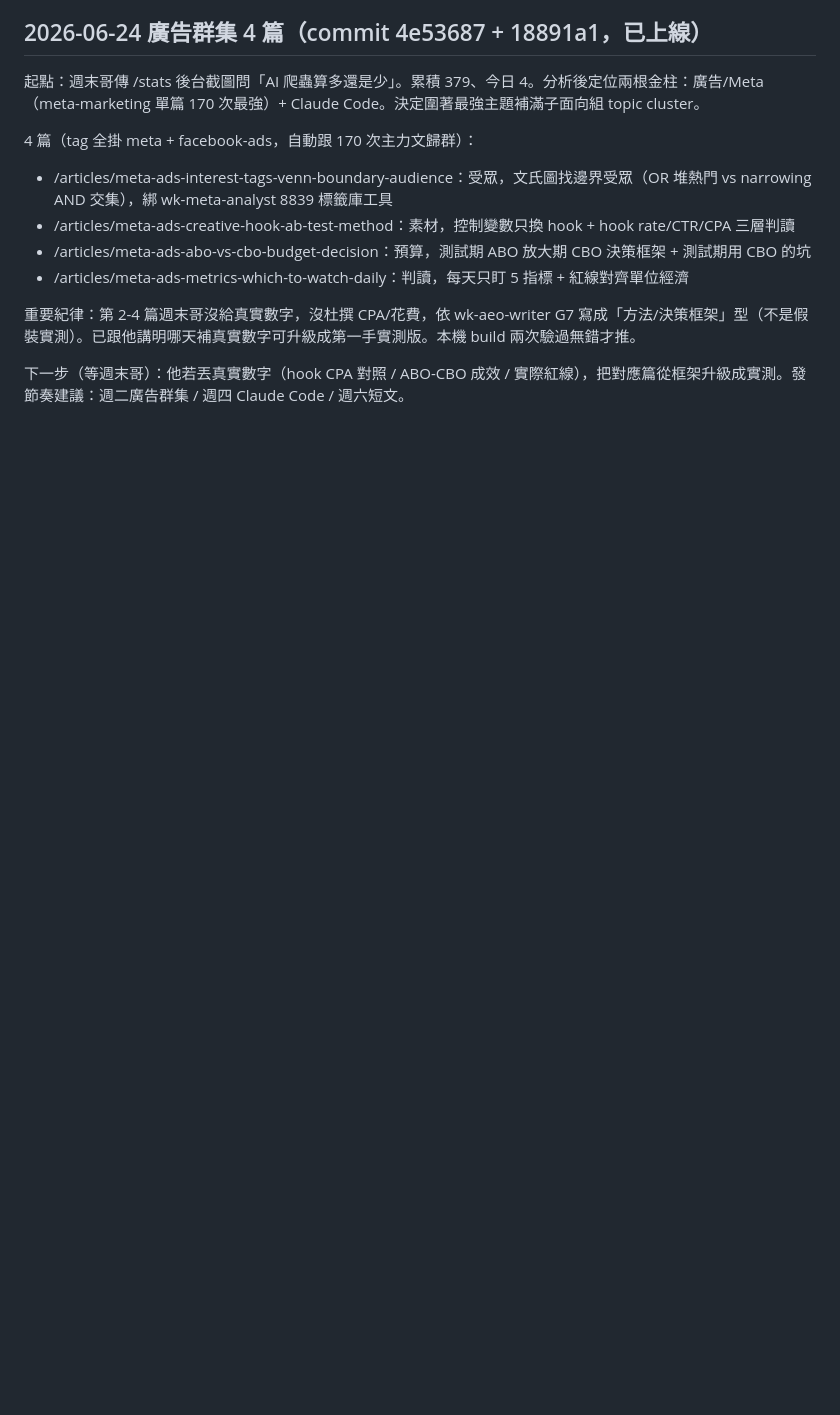
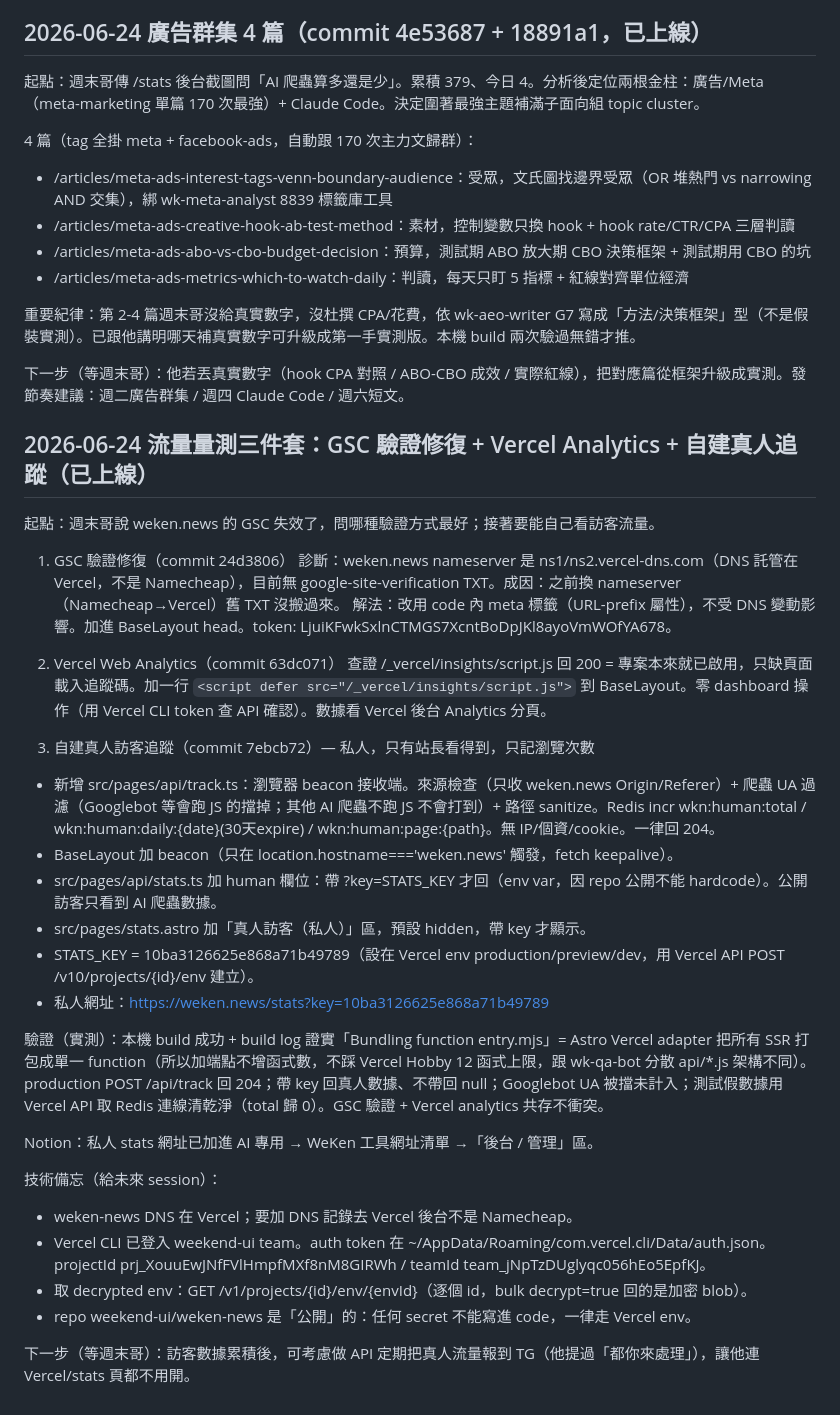
Before and after one commit to weekend-ui/weken-news, a Markdown page: PROGRESS.md, the part around the change. Drawn GitHub-style; blank space fills up the shorter version.

Commit message:
docs: PROGRESS 補 2026-06-24 流量量測三件套（GSC/Analytics/自建真人追蹤）
Co-Authored-By: Claude Opus 4.8 (1M context) <noreply@anthropic.com>

```diff
--- a/PROGRESS.md
+++ b/PROGRESS.md
@@ -254,3 +254,34 @@ curl GPTBot UA 訪問 article → HTTP 200 + X-Vercel-Cache: MISS + ttfb 1.34s +
 重要紀律：第 2-4 篇週末哥沒給真實數字，沒杜撰 CPA/花費，依 wk-aeo-writer G7 寫成「方法/決策框架」型（不是假裝實測）。已跟他講明哪天補真實數字可升級成第一手實測版。本機 build 兩次驗過無錯才推。
 
 下一步（等週末哥）：他若丟真實數字（hook CPA 對照 / ABO-CBO 成效 / 實際紅線），把對應篇從框架升級成實測。發節奏建議：週二廣告群集 / 週四 Claude Code / 週六短文。
+
+## 2026-06-24 流量量測三件套：GSC 驗證修復 + Vercel Analytics + 自建真人追蹤（已上線）
+
+起點：週末哥說 weken.news 的 GSC 失效了，問哪種驗證方式最好；接著要能自己看訪客流量。
+
+1. GSC 驗證修復（commit 24d3806）
+診斷：weken.news nameserver 是 ns1/ns2.vercel-dns.com（DNS 託管在 Vercel，不是 Namecheap），目前無 google-site-verification TXT。成因：之前換 nameserver（Namecheap→Vercel）舊 TXT 沒搬過來。
+解法：改用 code 內 meta 標籤（URL-prefix 屬性），不受 DNS 變動影響。加進 BaseLayout head。token: LjuiKFwkSxlnCTMGS7XcntBoDpJKl8ayoVmWOfYA678。
+
+2. Vercel Web Analytics（commit 63dc071）
+查證 /_vercel/insights/script.js 回 200 = 專案本來就已啟用，只缺頁面載入追蹤碼。加一行 `<script defer src="/_vercel/insights/script.js">` 到 BaseLayout。零 dashboard 操作（用 Vercel CLI token 查 API 確認）。數據看 Vercel 後台 Analytics 分頁。
+
+3. 自建真人訪客追蹤（commit 7ebcb72）— 私人，只有站長看得到，只記瀏覽次數
+- 新增 src/pages/api/track.ts：瀏覽器 beacon 接收端。來源檢查（只收 weken.news Origin/Referer）+ 爬蟲 UA 過濾（Googlebot 等會跑 JS 的擋掉；其他 AI 爬蟲不跑 JS 不會打到）+ 路徑 sanitize。Redis incr wkn:human:total / wkn:human:daily:{date}(30天expire) / wkn:human:page:{path}。無 IP/個資/cookie。一律回 204。
+- BaseLayout 加 beacon（只在 location.hostname==='weken.news' 觸發，fetch keepalive）。
+- src/pages/api/stats.ts 加 human 欄位：帶 ?key=STATS_KEY 才回（env var，因 repo 公開不能 hardcode）。公開訪客只看到 AI 爬蟲數據。
+- src/pages/stats.astro 加「真人訪客（私人）」區，預設 hidden，帶 key 才顯示。
+- STATS_KEY = 10ba3126625e868a71b49789（設在 Vercel env production/preview/dev，用 Vercel API POST /v10/projects/{id}/env 建立）。
+- 私人網址：https://weken.news/stats?key=10ba3126625e868a71b49789
+
+驗證（實測）：本機 build 成功 + build log 證實「Bundling function entry.mjs」= Astro Vercel adapter 把所有 SSR 打包成單一 function（所以加端點不增函式數，不踩 Vercel Hobby 12 函式上限，跟 wk-qa-bot 分散 api/*.js 架構不同）。production POST /api/track 回 204；帶 key 回真人數據、不帶回 null；Googlebot UA 被擋未計入；測試假數據用 Vercel API 取 Redis 連線清乾淨（total 歸 0）。GSC 驗證 + Vercel analytics 共存不衝突。
+
+Notion：私人 stats 網址已加進 AI 專用 → WeKen 工具網址清單 →「後台 / 管理」區。
+
+技術備忘（給未來 session）：
+- weken-news DNS 在 Vercel；要加 DNS 記錄去 Vercel 後台不是 Namecheap。
+- Vercel CLI 已登入 weekend-ui team。auth token 在 ~/AppData/Roaming/com.vercel.cli/Data/auth.json。projectId prj_XouuEwJNfFVlHmpfMXf8nM8GIRWh / teamId team_jNpTzDUglyqc056hEo5EpfKJ。
+- 取 decrypted env：GET /v1/projects/{id}/env/{envId}（逐個 id，bulk decrypt=true 回的是加密 blob）。
+- repo weekend-ui/weken-news 是「公開」的：任何 secret 不能寫進 code，一律走 Vercel env。
+
+下一步（等週末哥）：訪客數據累積後，可考慮做 API 定期把真人流量報到 TG（他提過「都你來處理」），讓他連 Vercel/stats 頁都不用開。
```
